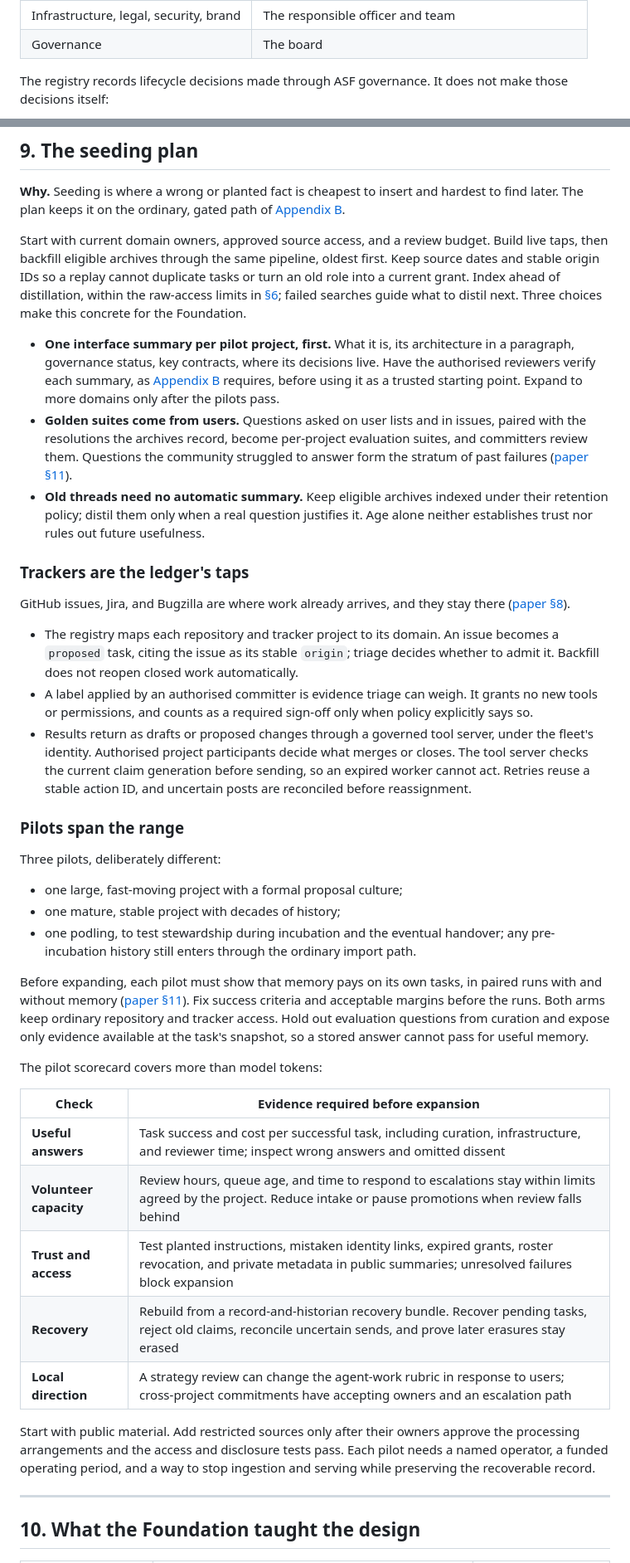
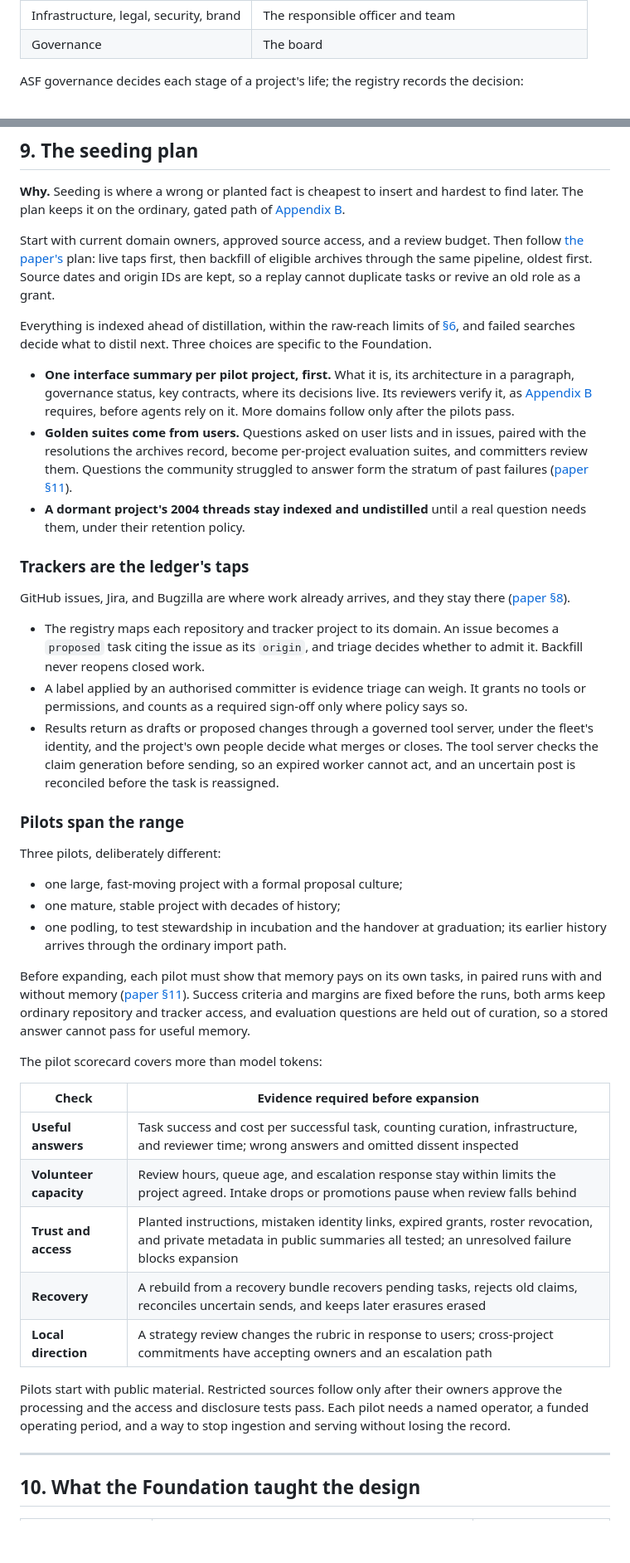
Before and after one commit to apache/tooling-memory, a Markdown page: docs/seeding-a-foundation.md, 2 parts joined by grey strips. Shown at 83% size. GitHub-like rendering; blank space fills up the shorter version.

````diff
--- a/docs/seeding-a-foundation.md
+++ b/docs/seeding-a-foundation.md
@@ -44,7 +44,7 @@ Each domain has a steward in the paper's sense ([paper §5](durable-memory-for-d
 | Infrastructure, legal, security, brand | The responsible officer and team |
 | Governance | The board |
 
-The registry records lifecycle decisions made through ASF governance. It does not make those decisions itself:
+ASF governance decides each stage of a project's life; the registry records the decision:
 
 ```mermaid
 stateDiagram-v2
@@ -251,19 +255,21 @@ Apache accounts and project rosters provide a starting point. The proposal uses
 
 **Why.** Seeding is where a wrong or planted fact is cheapest to insert and hardest to find later. The plan keeps it on the ordinary, gated path of [Appendix B](durable-memory-for-disposable-agents.md#appendix-b-seeding).
 
-Start with current domain owners, approved source access, and a review budget. Build live taps, then backfill eligible archives through the same pipeline, oldest first. Keep source dates and stable origin IDs so a replay cannot duplicate tasks or turn an old role into a current grant. Index ahead of distillation, within the raw-access limits in [§6](#6-trust-and-review); failed searches guide what to distil next. Three choices make this concrete for the Foundation.
+Start with current domain owners, approved source access, and a review budget. Then follow [the paper's](durable-memory-for-disposable-agents.md) plan: live taps first, then backfill of eligible archives through the same pipeline, oldest first. Source dates and origin IDs are kept, so a replay cannot duplicate tasks or revive an old role as a grant.
 
-- **One interface summary per pilot project, first.** What it is, its architecture in a paragraph, governance status, key contracts, where its decisions live. Have the authorised reviewers verify each summary, as [Appendix B](durable-memory-for-disposable-agents.md#appendix-b-seeding) requires, before using it as a trusted starting point. Expand to more domains only after the pilots pass.
+Everything is indexed ahead of distillation, within the raw-reach limits of [§6](#6-trust-and-review), and failed searches decide what to distil next. Three choices are specific to the Foundation.
+
+- **One interface summary per pilot project, first.** What it is, its architecture in a paragraph, governance status, key contracts, where its decisions live. Its reviewers verify it, as [Appendix B](durable-memory-for-disposable-agents.md#appendix-b-seeding) requires, before agents rely on it. More domains follow only after the pilots pass.
 - **Golden suites come from users.** Questions asked on user lists and in issues, paired with the resolutions the archives record, become per-project evaluation suites, and committers review them. Questions the community struggled to answer form the stratum of past failures ([paper §11](durable-memory-for-disposable-agents.md#11-evaluating-change)).
-- **Old threads need no automatic summary.** Keep eligible archives indexed under their retention policy; distil them only when a real question justifies it. Age alone neither establishes trust nor rules out future usefulness.
+- **A dormant project's 2004 threads stay indexed and undistilled** until a real question needs them, under their retention policy.
 
 ### Trackers are the ledger's taps
 
 GitHub issues, Jira, and Bugzilla are where work already arrives, and they stay there ([paper §8](durable-memory-for-disposable-agents.md#8-coordination)).
 
-- The registry maps each repository and tracker project to its domain. An issue becomes a `proposed` task, citing the issue as its stable `origin`; triage decides whether to admit it. Backfill does not reopen closed work automatically.
-- A label applied by an authorised committer is evidence triage can weigh. It grants no new tools or permissions, and counts as a required sign-off only when policy explicitly says so.
-- Results return as drafts or proposed changes through a governed tool server, under the fleet's identity. Authorised project participants decide what merges or closes. The tool server checks the current claim generation before sending, so an expired worker cannot act. Retries reuse a stable action ID, and uncertain posts are reconciled before reassignment.
+- The registry maps each repository and tracker project to its domain. An issue becomes a `proposed` task citing the issue as its `origin`, and triage decides whether to admit it. Backfill never reopens closed work.
+- A label applied by an authorised committer is evidence triage can weigh. It grants no tools or permissions, and counts as a required sign-off only where policy says so.
+- Results return as drafts or proposed changes through a governed tool server, under the fleet's identity, and the project's own people decide what merges or closes. The tool server checks the claim generation before sending, so an expired worker cannot act, and an uncertain post is reconciled before the task is reassigned.
 
 ### Pilots span the range
 
@@ -271,21 +277,21 @@ Three pilots, deliberately different:
 
 - one large, fast-moving project with a formal proposal culture;
 - one mature, stable project with decades of history;
-- one podling, to test stewardship during incubation and the eventual handover; any pre-incubation history still enters through the ordinary import path.
+- one podling, to test stewardship in incubation and the handover at graduation; its earlier history arrives through the ordinary import path.
 
-Before expanding, each pilot must show that memory pays on its own tasks, in paired runs with and without memory ([paper §11](durable-memory-for-disposable-agents.md#11-evaluating-change)). Fix success criteria and acceptable margins before the runs. Both arms keep ordinary repository and tracker access. Hold out evaluation questions from curation and expose only evidence available at the task's snapshot, so a stored answer cannot pass for useful memory.
+Before expanding, each pilot must show that memory pays on its own tasks, in paired runs with and without memory ([paper §11](durable-memory-for-disposable-agents.md#11-evaluating-change)). Success criteria and margins are fixed before the runs, both arms keep ordinary repository and tracker access, and evaluation questions are held out of curation, so a stored answer cannot pass for useful memory.
 
 The pilot scorecard covers more than model tokens:
 
 | Check | Evidence required before expansion |
 |---|---|
-| **Useful answers** | Task success and cost per successful task, including curation, infrastructure, and reviewer time; inspect wrong answers and omitted dissent |
-| **Volunteer capacity** | Review hours, queue age, and time to respond to escalations stay within limits agreed by the project. Reduce intake or pause promotions when review falls behind |
-| **Trust and access** | Test planted instructions, mistaken identity links, expired grants, roster revocation, and private metadata in public summaries; unresolved failures block expansion |
-| **Recovery** | Rebuild from a record-and-historian recovery bundle. Recover pending tasks, reject old claims, reconcile uncertain sends, and prove later erasures stay erased |
-| **Local direction** | A strategy review can change the agent-work rubric in response to users; cross-project commitments have accepting owners and an escalation path |
+| **Useful answers** | Task success and cost per successful task, counting curation, infrastructure, and reviewer time; wrong answers and omitted dissent inspected |
+| **Volunteer capacity** | Review hours, queue age, and escalation response stay within limits the project agreed. Intake drops or promotions pause when review falls behind |
+| **Trust and access** | Planted instructions, mistaken identity links, expired grants, roster revocation, and private metadata in public summaries all tested; an unresolved failure blocks expansion |
+| **Recovery** | A rebuild from a recovery bundle recovers pending tasks, rejects old claims, reconciles uncertain sends, and keeps later erasures erased |
+| **Local direction** | A strategy review changes the rubric in response to users; cross-project commitments have accepting owners and an escalation path |
 
-Start with public material. Add restricted sources only after their owners approve the processing arrangements and the access and disclosure tests pass. Each pilot needs a named operator, a funded operating period, and a way to stop ingestion and serving while preserving the recoverable record.
+Pilots start with public material. Restricted sources follow only after their owners approve the processing and the access and disclosure tests pass. Each pilot needs a named operator, a funded operating period, and a way to stop ingestion and serving without losing the record.
 
 ---
 
````
Also changed, not shown: other parts of docs/seeding-a-foundation.md (+71 -67 lines).
